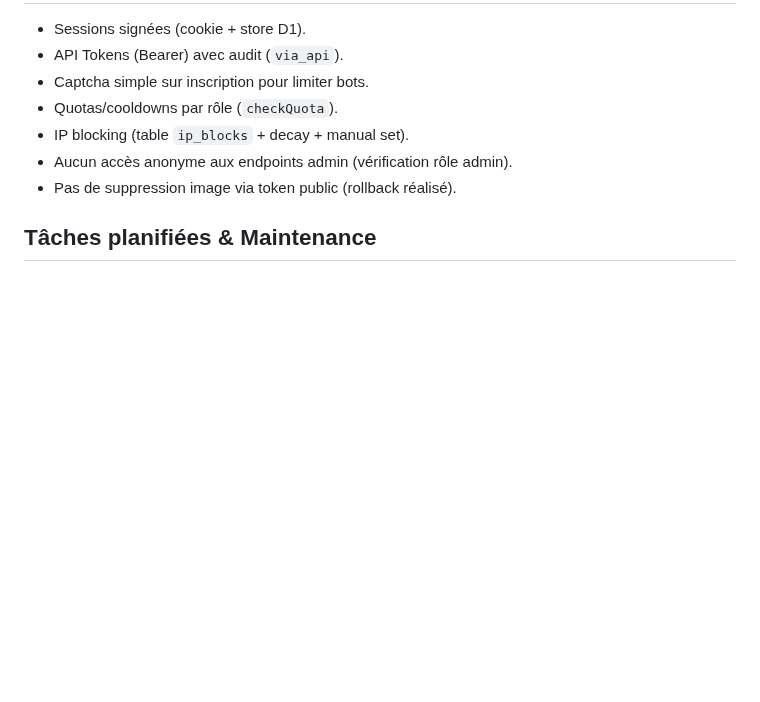
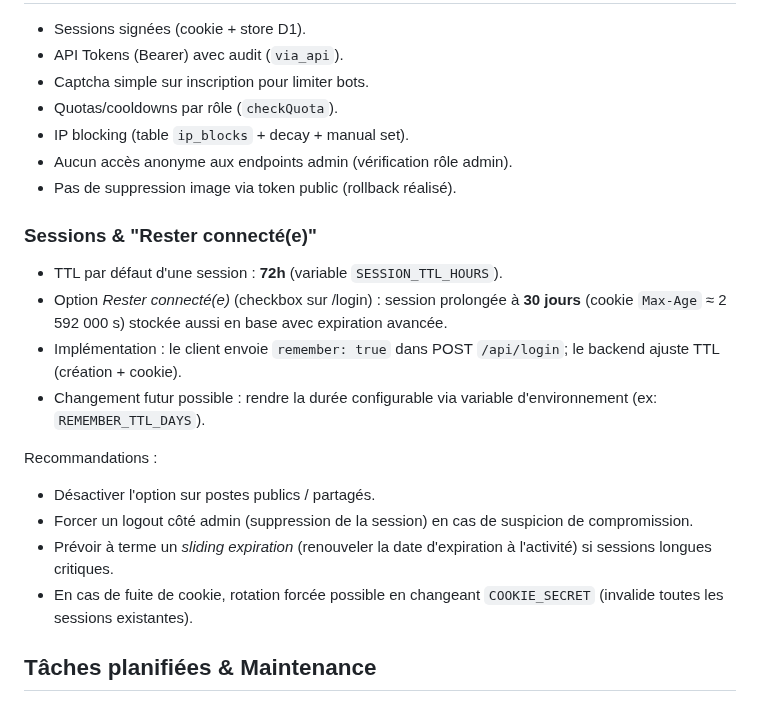
Before and after one commit to MathDuck/MathPix, a Markdown page: README.md, the part around the change. GitHub-like rendering; blank space fills up the shorter version.

```diff
--- a/README.md
+++ b/README.md
@@ -135,6 +135,18 @@ POST `/api/upload` :
 - Aucun accès anonyme aux endpoints admin (vérification rôle admin).
 - Pas de suppression image via token public (rollback réalisé).
 
+### Sessions & "Rester connecté(e)"
+- TTL par défaut d'une session : **72h** (variable `SESSION_TTL_HOURS`).
+- Option *Rester connecté(e)* (checkbox sur /login) : session prolongée à **30 jours** (cookie `Max-Age` ≈ 2 592 000 s) stockée aussi en base avec expiration avancée.
+- Implémentation : le client envoie `remember: true` dans POST `/api/login`; le backend ajuste TTL (création + cookie).
+- Changement futur possible : rendre la durée configurable via variable d'environnement (ex: `REMEMBER_TTL_DAYS`).
+
+Recommandations :
+- Désactiver l'option sur postes publics / partagés.
+- Forcer un logout côté admin (suppression de la session) en cas de suspicion de compromission.
+- Prévoir à terme un *sliding expiration* (renouveler la date d'expiration à l'activité) si sessions longues critiques.
+- En cas de fuite de cookie, rotation forcée possible en changeant `COOKIE_SECRET` (invalide toutes les sessions existantes).
+
 ## Tâches planifiées & Maintenance
 Cron (hourly) : `runCleanup` (sessions expirées, auto-delete images, captchas expirés, IP decay si implémenté).
 Maintenance manuelle : endpoints admin dédiés.
```
